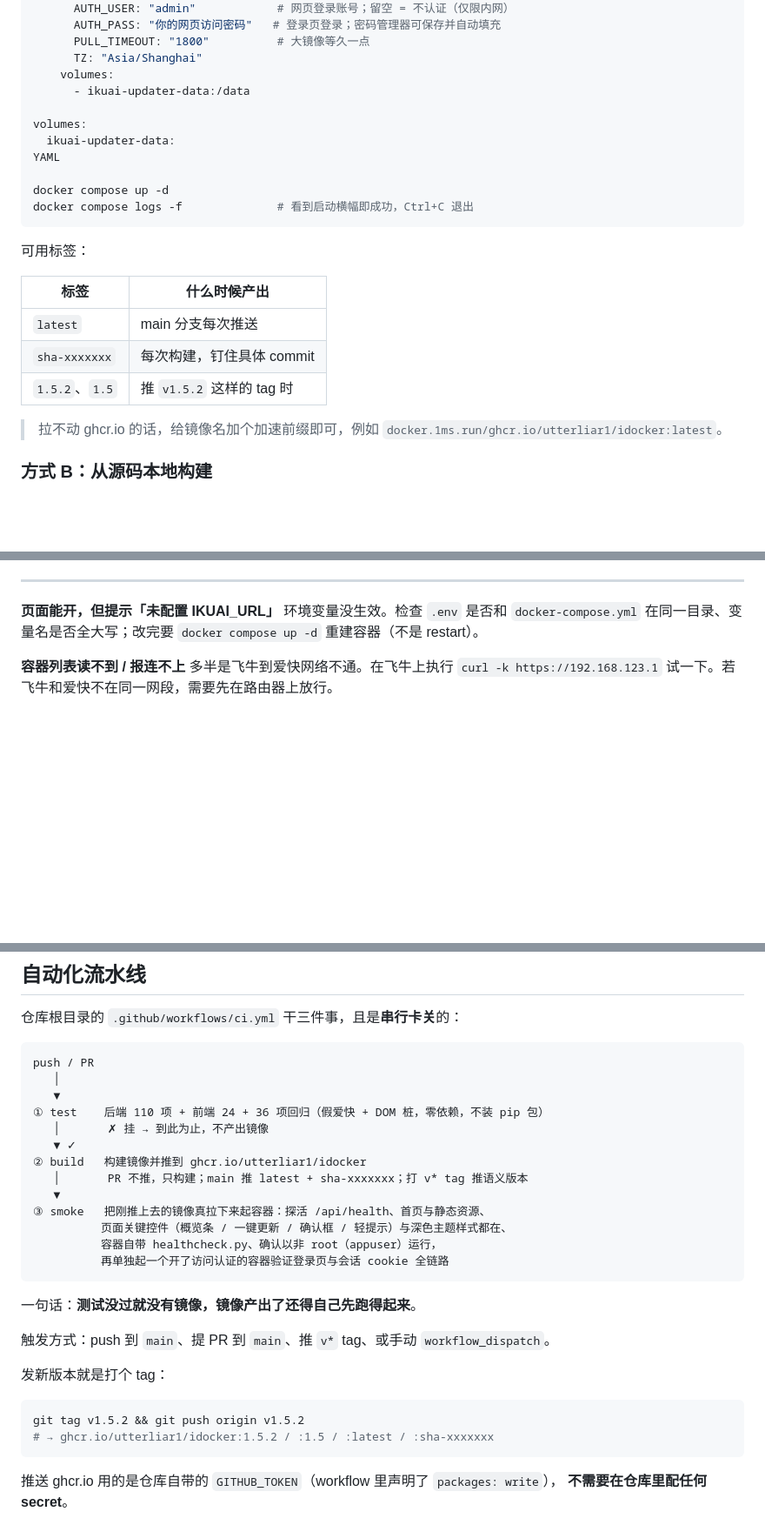
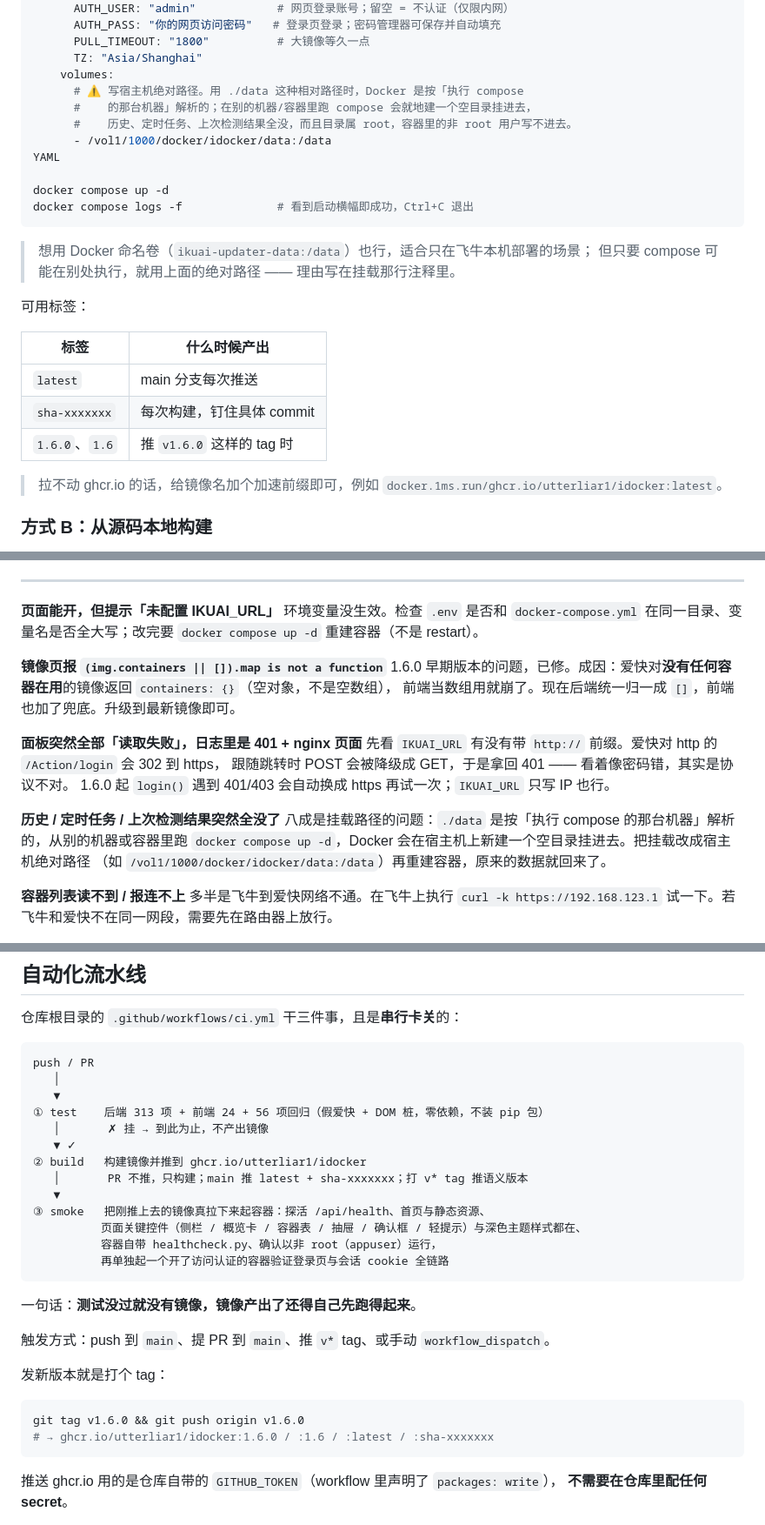
Before and after one commit to utterliar1/idocker, a Markdown page: webapp/README.md, 3 parts joined by grey strips. Shown at 87% size. Rendered like a GitHub page; blank space fills up the shorter version.

````diff
--- a/webapp/README.md
+++ b/webapp/README.md
@@ -115,15 +122,18 @@ services:
       PULL_TIMEOUT: "1800"          # 大镜像等久一点
       TZ: "Asia/Shanghai"
     volumes:
-      - ikuai-updater-data:/data
-
-volumes:
-  ikuai-updater-data:
+      # ⚠️ 写宿主机绝对路径。用 ./data 这种相对路径时，Docker 是按「执行 compose
+      #    的那台机器」解析的；在别的机器/容器里跑 compose 会就地建一个空目录挂进去，
+      #    历史、定时任务、上次检测结果全没，而且目录属 root，容器里的非 root 用户写不进去。
+      - /vol1/1000/docker/idocker/data:/data
 YAML
 
 docker compose up -d
 docker compose logs -f              # 看到启动横幅即成功，Ctrl+C 退出
 ```
+
+> 想用 Docker 命名卷（`ikuai-updater-data:/data`）也行，适合只在飞牛本机部署的场景；
+> 但只要 compose 可能在别处执行，就用上面的绝对路径 —— 理由写在挂载那行注释里。
 
 可用标签：
 
@@ -131,7 +141,7 @@ docker compose logs -f              # 看到启动横幅即成功，Ctrl+C 退
 |---|---|
 | `latest` | main 分支每次推送 |
 | `sha-xxxxxxx` | 每次构建，钉住具体 commit |
-| `1.5.2`、`1.5` | 推 `v1.5.2` 这样的 tag 时 |
+| `1.6.0`、`1.6` | 推 `v1.6.0` 这样的 tag 时 |
 
 > 拉不动 ghcr.io 的话，给镜像名加个加速前缀即可，例如
 > `docker.1ms.run/ghcr.io/utterliar1/idocker:latest`。
@@ -559,6 +606,20 @@ BASE_IMAGE=docker.1ms.run/library/python:3.13-alpine
 
 **页面能开，但提示「未配置 IKUAI_URL」**
 环境变量没生效。检查 `.env` 是否和 `docker-compose.yml` 在同一目录、变量名是否全大写；改完要 `docker compose up -d` 重建容器（不是 restart）。
+
+**镜像页报 `(img.containers || []).map is not a function`**
+1.6.0 早期版本的问题，已修。成因：爱快对**没有任何容器在用**的镜像返回 `containers: {}`（空对象，不是空数组），
+前端当数组用就崩了。现在后端统一归一成 `[]`，前端也加了兜底。升级到最新镜像即可。
+
+**面板突然全部「读取失败」，日志里是 401 + nginx 页面**
+先看 `IKUAI_URL` 有没有带 `http://` 前缀。爱快对 http 的 `/Action/login` 会 302 到 https，
+跟随跳转时 POST 会被降级成 GET，于是拿回 401 —— 看着像密码错，其实是协议不对。
+1.6.0 起 `login()` 遇到 401/403 会自动换成 https 再试一次；`IKUAI_URL` 只写 IP 也行。
+
+**历史 / 定时任务 / 上次检测结果突然全没了**
+八成是挂载路径的问题：`./data` 是按「执行 compose 的那台机器」解析的，从别的机器或容器里跑
+`docker compose up -d`，Docker 会在宿主机上新建一个空目录挂进去。把挂载改成宿主机绝对路径
+（如 `/vol1/1000/docker/idocker/data:/data`）再重建容器，原来的数据就回来了。
 
 **容器列表读不到 / 报连不上**
 多半是飞牛到爱快网络不通。在飞牛上执行 `curl -k https://192.168.123.1` 试一下。若飞牛和爱快不在同一网段，需要先在路由器上放行。
@@ -622,14 +683,14 @@ BASE_IMAGE=docker.1ms.run/library/python:3.13-alpine
 push / PR
    │
    ▼
-① test    后端 110 项 + 前端 24 + 36 项回归（假爱快 + DOM 桩，零依赖，不装 pip 包）
+① test    后端 313 项 + 前端 24 + 56 项回归（假爱快 + DOM 桩，零依赖，不装 pip 包）
    │       ✗ 挂 → 到此为止，不产出镜像
    ▼ ✓
 ② build   构建镜像并推到 ghcr.io/utterliar1/idocker
    │       PR 不推，只构建；main 推 latest + sha-xxxxxxx；打 v* tag 推语义版本
    ▼
 ③ smoke   把刚推上去的镜像真拉下来起容器：探活 /api/health、首页与静态资源、
-          页面关键控件（概览条 / 一键更新 / 确认框 / 轻提示）与深色主题样式都在、
+          页面关键控件（侧栏 / 概览卡 / 容器表 / 抽屉 / 确认框 / 轻提示）与深色主题样式都在、
           容器自带 healthcheck.py、确认以非 root（appuser）运行，
           再单独起一个开了访问认证的容器验证登录页与会话 cookie 全链路
 ```
@@ -641,8 +702,8 @@ push / PR
 发新版本就是打个 tag：
 
 ```bash
-git tag v1.5.2 && git push origin v1.5.2
-# → ghcr.io/utterliar1/idocker:1.5.2 / :1.5 / :latest / :sha-xxxxxxx
+git tag v1.6.0 && git push origin v1.6.0
+# → ghcr.io/utterliar1/idocker:1.6.0 / :1.6 / :latest / :sha-xxxxxxx
 ```
 
 推送 ghcr.io 用的是仓库自带的 `GITHUB_TOKEN`（workflow 里声明了 `packages: write`），
````
Also changed, not shown: other parts of webapp/README.md (+59 -15 lines).
